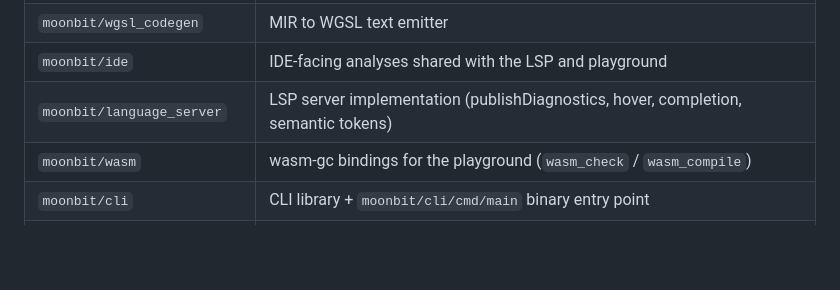
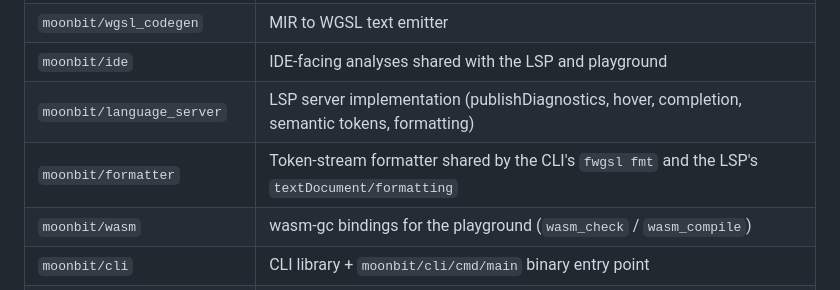
Before and after one commit to ubugeeei/fwgsl, a Markdown page: README.md, the part around one of its changes. GitHub-like rendering; blank space fills up the shorter version.

```diff
--- a/README.md
+++ b/README.md
@@ -218,7 +221,8 @@ Every compiler stage lives under `moonbit/`:
 | `moonbit/mir` | Lowered WGSL-oriented IR plus the HIR -> MIR pass |
 | `moonbit/wgsl_codegen` | MIR to WGSL text emitter |
 | `moonbit/ide` | IDE-facing analyses shared with the LSP and playground |
-| `moonbit/language_server` | LSP server implementation (publishDiagnostics, hover, completion, semantic tokens) |
+| `moonbit/language_server` | LSP server implementation (publishDiagnostics, hover, completion, semantic tokens, formatting) |
+| `moonbit/formatter` | Token-stream formatter shared by the CLI's `fwgsl fmt` and the LSP's `textDocument/formatting` |
 | `moonbit/wasm` | wasm-gc bindings for the playground (`wasm_check` / `wasm_compile`) |
 | `moonbit/cli` | CLI library + `moonbit/cli/cmd/main` binary entry point |
 | `moonbit/integration_tests` | End-to-end pipeline tests asserting WGSL output |
```
Also changed, not shown: other parts of README.md (+12 -8 lines).
